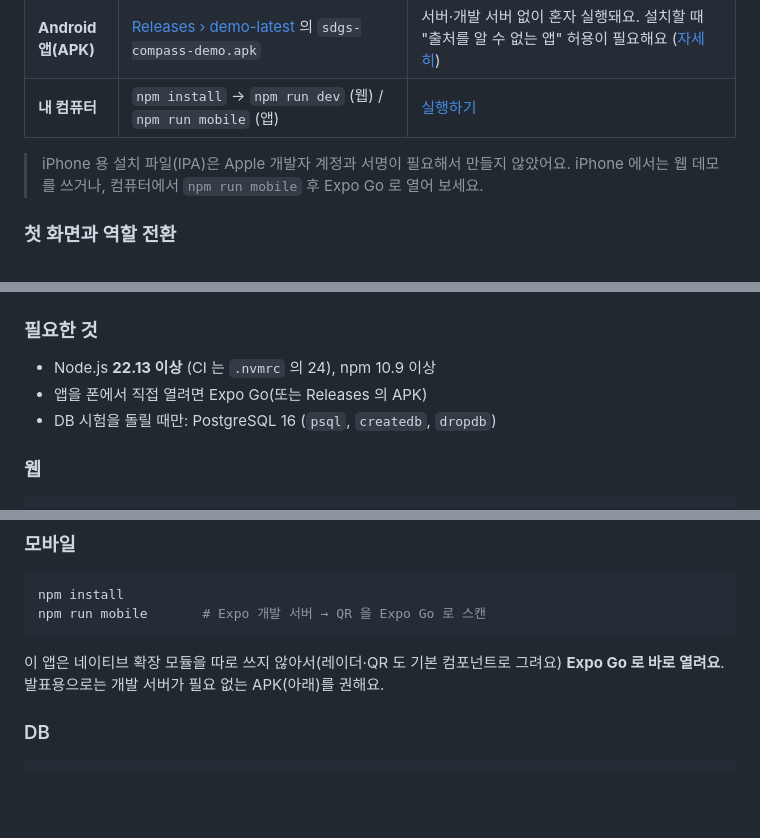
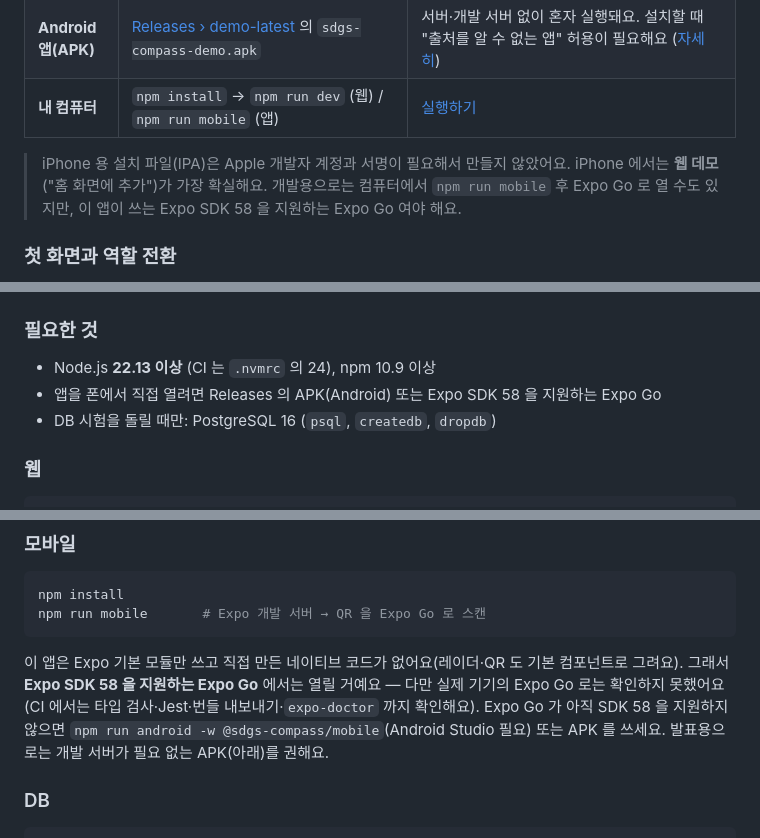
Before and after one commit to atome9797/sdgs-compass, a Markdown page: README.md, 3 parts joined by grey strips. GitHub-like rendering; blank space fills up the shorter version.

````diff
--- a/README.md
+++ b/README.md
@@ -61,7 +61,7 @@
 | **Android 앱(APK)** | [Releases › demo-latest](https://github.com/atome9797/sdgs-compass/releases/tag/demo-latest) 의 `sdgs-compass-demo.apk` | 서버·개발 서버 없이 혼자 실행돼요. 설치할 때 "출처를 알 수 없는 앱" 허용이 필요해요 ([자세히](#android-데모-apk-받기)) |
 | **내 컴퓨터** | `npm install` → `npm run dev` (웹) / `npm run mobile` (앱) | [실행하기](#실행하기) |
 
-> iPhone 용 설치 파일(IPA)은 Apple 개발자 계정과 서명이 필요해서 만들지 않았어요. iPhone 에서는 웹 데모를 쓰거나, 컴퓨터에서 `npm run mobile` 후 Expo Go 로 열어 보세요.
+> iPhone 용 설치 파일(IPA)은 Apple 개발자 계정과 서명이 필요해서 만들지 않았어요. iPhone 에서는 **웹 데모**("홈 화면에 추가")가 가장 확실해요. 개발용으로는 컴퓨터에서 `npm run mobile` 후 Expo Go 로 열 수도 있지만, 이 앱이 쓰는 Expo SDK 58 을 지원하는 Expo Go 여야 해요.
 
 ### 첫 화면과 역할 전환
 
@@ -1328,7 +1369,7 @@ sdgs-compass/
 ### 필요한 것
 
 - Node.js **22.13 이상** (CI 는 `.nvmrc` 의 24), npm 10.9 이상
-- 앱을 폰에서 직접 열려면 Expo Go(또는 Releases 의 APK)
+- 앱을 폰에서 직접 열려면 Releases 의 APK(Android) 또는 Expo SDK 58 을 지원하는 Expo Go
 - DB 시험을 돌릴 때만: PostgreSQL 16 (`psql`, `createdb`, `dropdb`)
 
 ### 웹
@@ -1352,7 +1393,7 @@ npm install
 npm run mobile       # Expo 개발 서버 → QR 을 Expo Go 로 스캔
 ```
 
-이 앱은 네이티브 확장 모듈을 따로 쓰지 않아서(레이더·QR 도 기본 컴포넌트로 그려요) **Expo Go 로 바로 열려요**. 발표용으로는 개발 서버가 필요 없는 APK(아래)를 권해요.
+이 앱은 Expo 기본 모듈만 쓰고 직접 만든 네이티브 코드가 없어요(레이더·QR 도 기본 컴포넌트로 그려요). 그래서 **Expo SDK 58 을 지원하는 Expo Go** 에서는 열릴 거예요 — 다만 실제 기기의 Expo Go 로는 확인하지 못했어요(CI 에서는 타입 검사·Jest·번들 내보내기·`expo-doctor` 까지 확인해요). Expo Go 가 아직 SDK 58 을 지원하지 않으면 `npm run android -w @sdgs-compass/mobile`(Android Studio 필요) 또는 APK 를 쓰세요. 발표용으로는 개발 서버가 필요 없는 APK(아래)를 권해요.
 
 ### DB
 
````
Also changed, not shown: other parts of README.md (+46 -4 lines).
